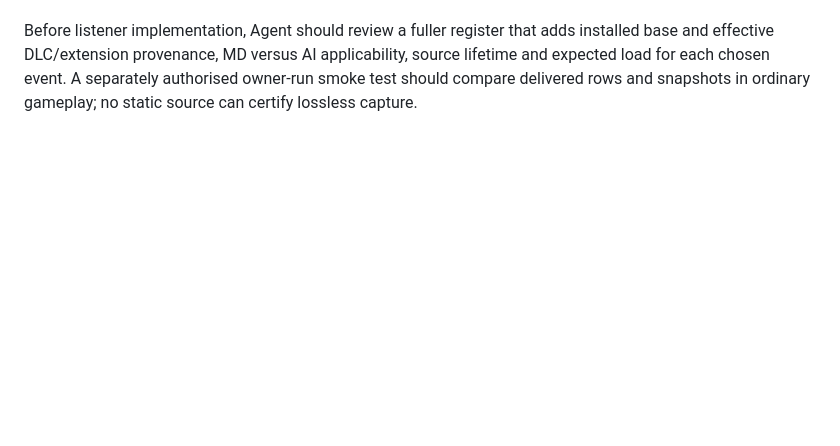
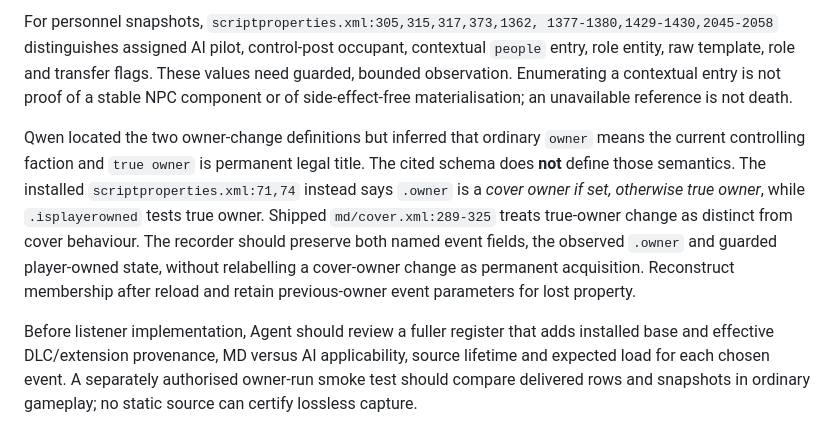
Before and after one commit to yeahmyusernameis32characterslong/X4LifeSigns, a Markdown page: docs/BROAD_MD_EVENT_COVERAGE_REGISTER.md, the part around one of its changes. Drawn GitHub-style; blank space fills up the shorter version.

```diff
--- a/docs/BROAD_MD_EVENT_COVERAGE_REGISTER.md
+++ b/docs/BROAD_MD_EVENT_COVERAGE_REGISTER.md
@@ -49,3 +72,21 @@ condition, not a delivered event in the proposed recorder.
+For personnel snapshots, `scriptproperties.xml:305,315,317,373,1362,
+1377-1380,1429-1430,2045-2058` distinguishes assigned AI pilot,
+control-post occupant, contextual `people` entry, role entity, raw template,
+role and transfer flags. These values need guarded, bounded observation.
+Enumerating a contextual entry is not proof of a stable NPC component or
+of side-effect-free materialisation; an unavailable reference is not death.
+
+Qwen located the two owner-change definitions but inferred that ordinary
+`owner` means the current controlling faction and `true owner` is permanent
+legal title. The cited schema does **not** define those semantics. The
+installed `scriptproperties.xml:71,74` instead says `.owner` is a *cover
+owner if set, otherwise true owner*, while `.isplayerowned` tests true
+owner. Shipped `md/cover.xml:289-325` treats true-owner change as distinct
+from cover behaviour. The recorder should preserve both named event fields,
+the observed `.owner` and guarded player-owned state, without relabelling a
+cover-owner change as permanent acquisition. Reconstruct membership after
+reload and retain previous-owner event parameters for lost property.
+
 Before listener implementation, Agent should review a fuller register that
 adds installed base and effective DLC/extension provenance, MD versus AI
 applicability, source lifetime and expected load for each chosen event. A
```
Also changed, not shown: other parts of docs/BROAD_MD_EVENT_COVERAGE_REGISTER.md (+23 -0 lines).
